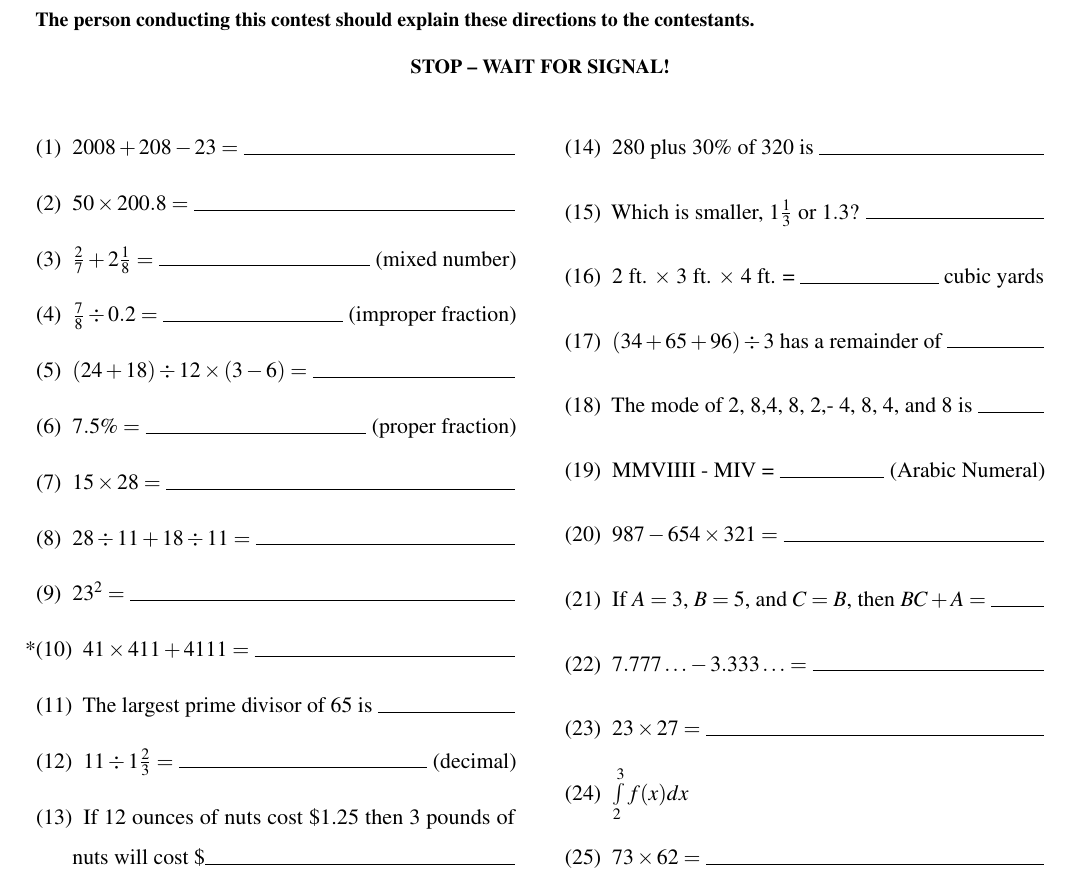
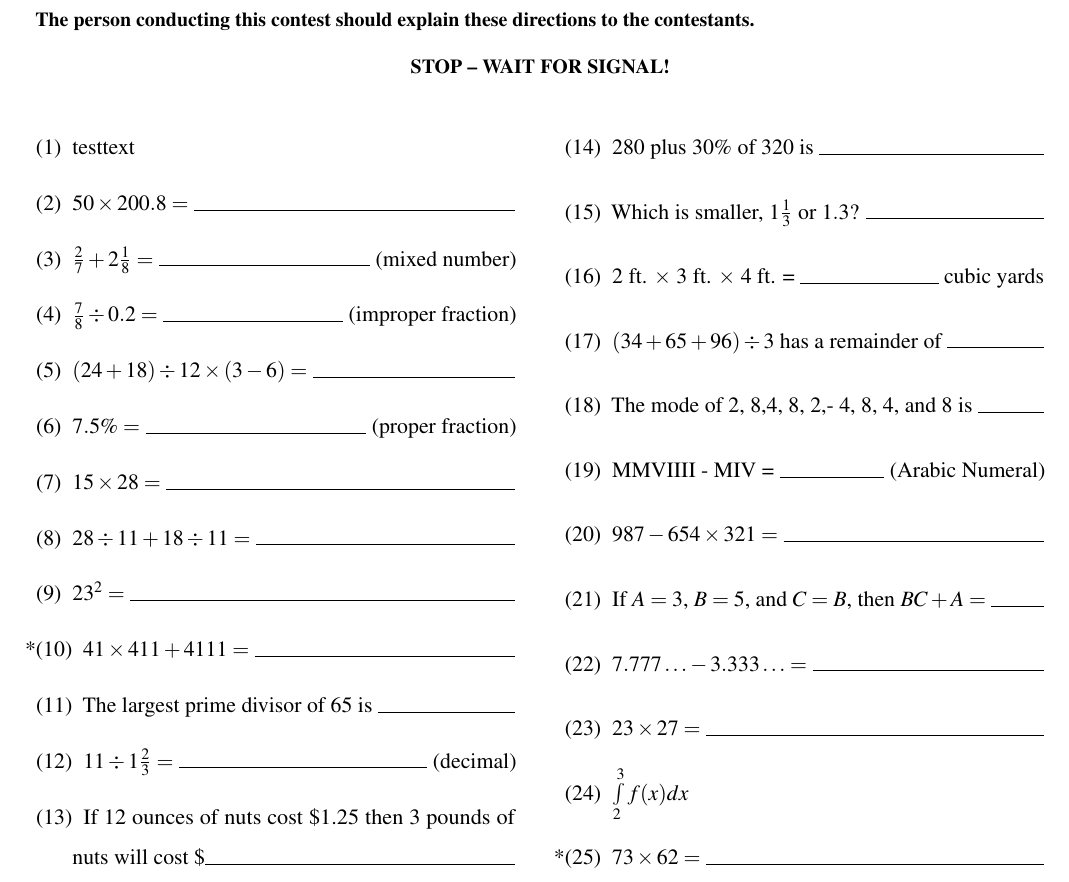
Before and after one commit to ggarza/number_sense, a LaTeX document (main.tex): part of the page, cut so that both start at the same text. Compiled offline with pdfLaTeX.

Commit message:
Add feature to test answer typesetting in main.tex

```diff
--- a/main.tex
+++ b/main.tex
@@ -8,7 +8,7 @@
 \begin{document}
 \begin{questions}
 
-    \q $2008 + 208 - 23 = $ \hrulefill
+    \q[testtext] $2008 + 208 - 23 = $ \hrulefill
 
     \q $50 \times 200.8 = $ \hrulefill
 
@@ -26,7 +26,7 @@
 
     \q $23^2 =$ \hrulefill
 
-    \aq $41 \times 411 + 4111=$ \hrulefill
+    \aq[testing] $41 \times 411 + 4111=$ \hrulefill
 
     \q The largest prime divisor of 65 is \hrulefill
 
```
Also changed, not shown: main.tex (2 more changed lines).
